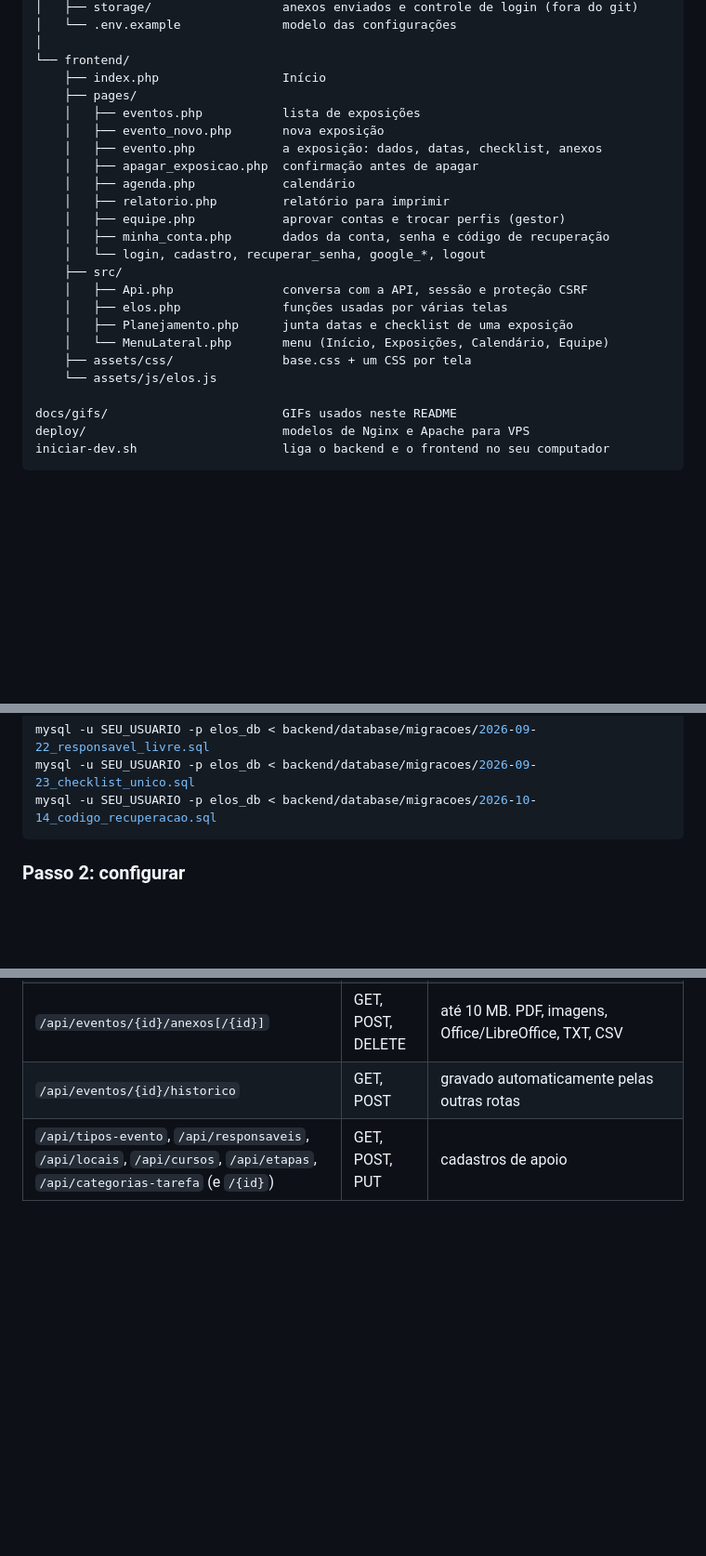
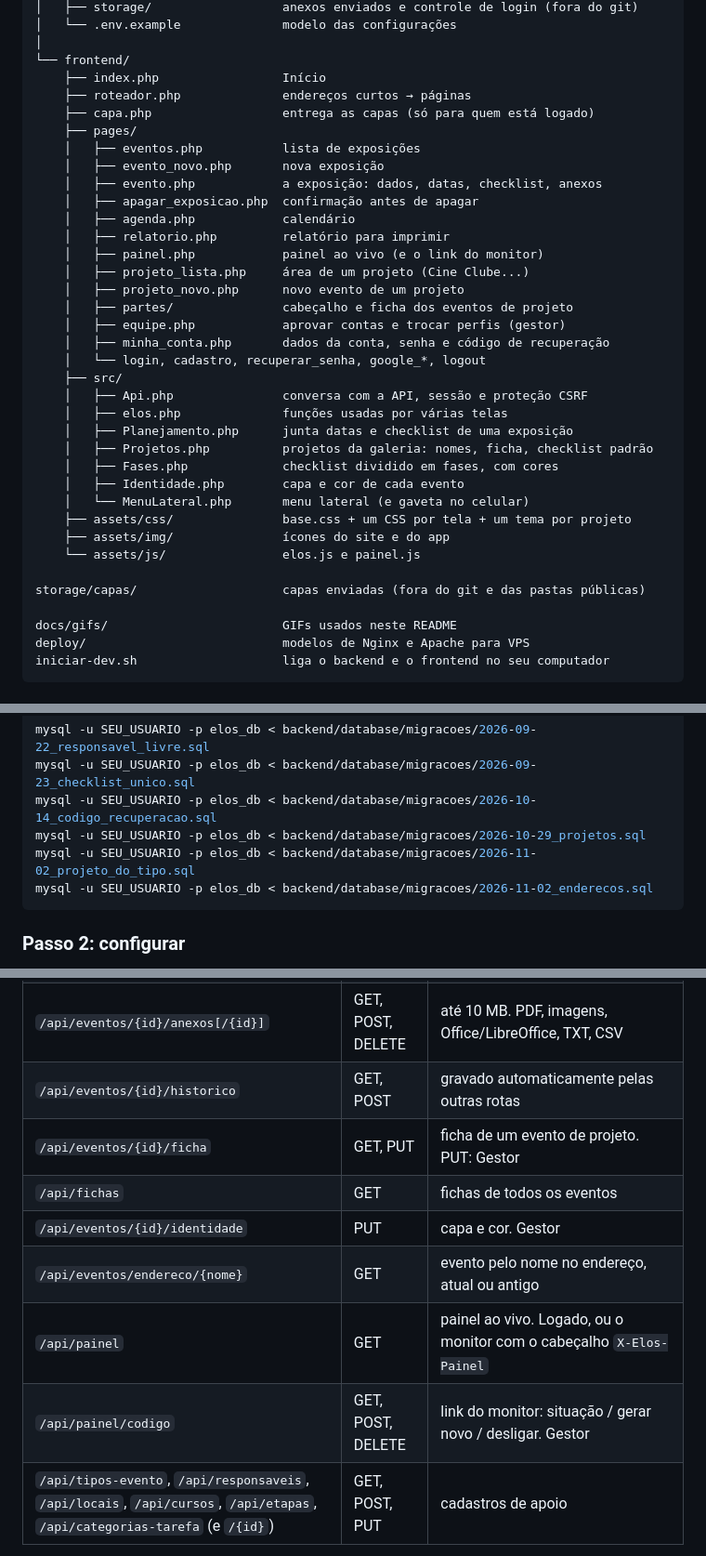
Before and after one commit to manoela-alves-silva/projeto-elos, a Markdown page: README.md, 3 parts joined by grey strips. Shown at 93% size. Drawn GitHub-style; blank space fills up the shorter version.

````diff
--- a/README.md
+++ b/README.md
@@ -282,6 +318,8 @@ projeto-elos/
 │
 └── frontend/
     ├── index.php                 Início
+    ├── roteador.php              endereços curtos → páginas
+    ├── capa.php                  entrega as capas (só para quem está logado)
     ├── pages/
     │   ├── eventos.php           lista de exposições
     │   ├── evento_novo.php       nova exposição
@@ -289,6 +327,10 @@ projeto-elos/
     │   ├── apagar_exposicao.php  confirmação antes de apagar
     │   ├── agenda.php            calendário
     │   ├── relatorio.php         relatório para imprimir
+    │   ├── painel.php            painel ao vivo (e o link do monitor)
+    │   ├── projeto_lista.php     área de um projeto (Cine Clube...)
+    │   ├── projeto_novo.php      novo evento de um projeto
+    │   ├── partes/               cabeçalho e ficha dos eventos de projeto
     │   ├── equipe.php            aprovar contas e trocar perfis (gestor)
     │   ├── minha_conta.php       dados da conta, senha e código de recuperação
     │   └── login, cadastro, recuperar_senha, google_*, logout
@@ -296,9 +338,15 @@ projeto-elos/
     │   ├── Api.php               conversa com a API, sessão e proteção CSRF
     │   ├── elos.php              funções usadas por várias telas
     │   ├── Planejamento.php      junta datas e checklist de uma exposição
-    │   └── MenuLateral.php       menu (Início, Exposições, Calendário, Equipe)
-    ├── assets/css/               base.css + um CSS por tela
-    └── assets/js/elos.js
+    │   ├── Projetos.php          projetos da galeria: nomes, ficha, checklist padrão
+    │   ├── Fases.php             checklist dividido em fases, com cores
+    │   ├── Identidade.php        capa e cor de cada evento
+    │   └── MenuLateral.php       menu lateral (e gaveta no celular)
+    ├── assets/css/               base.css + um CSS por tela + um tema por projeto
+    ├── assets/img/               ícones do site e do app
+    └── assets/js/                elos.js e painel.js
+
+storage/capas/                    capas enviadas (fora do git e das pastas públicas)
 
 docs/gifs/                        GIFs usados neste README
 deploy/                           modelos de Nginx e Apache para VPS
@@ -334,6 +382,9 @@ datas:
 mysql -u SEU_USUARIO -p elos_db < backend/database/migracoes/2026-09-22_responsavel_livre.sql
 mysql -u SEU_USUARIO -p elos_db < backend/database/migracoes/2026-09-23_checklist_unico.sql
 mysql -u SEU_USUARIO -p elos_db < backend/database/migracoes/2026-10-14_codigo_recuperacao.sql
+mysql -u SEU_USUARIO -p elos_db < backend/database/migracoes/2026-10-29_projetos.sql
+mysql -u SEU_USUARIO -p elos_db < backend/database/migracoes/2026-11-02_projeto_do_tipo.sql
+mysql -u SEU_USUARIO -p elos_db < backend/database/migracoes/2026-11-02_enderecos.sql
 ```
 
 ### Passo 2: configurar
@@ -435,6 +487,12 @@ perfil pode usar.
 | `/api/eventos/{id}/visitas[/{id}]` | GET, POST, PUT, DELETE | antigas, sem uso nas telas |
 | `/api/eventos/{id}/anexos[/{id}]` | GET, POST, DELETE | até 10 MB. PDF, imagens, Office/LibreOffice, TXT, CSV |
 | `/api/eventos/{id}/historico` | GET, POST | gravado automaticamente pelas outras rotas |
+| `/api/eventos/{id}/ficha` | GET, PUT | ficha de um evento de projeto. PUT: Gestor |
+| `/api/fichas` | GET | fichas de todos os eventos |
+| `/api/eventos/{id}/identidade` | PUT | capa e cor. Gestor |
+| `/api/eventos/endereco/{nome}` | GET | evento pelo nome no endereço, atual ou antigo |
+| `/api/painel` | GET | painel ao vivo. Logado, ou o monitor com o cabeçalho `X-Elos-Painel` |
+| `/api/painel/codigo` | GET, POST, DELETE | link do monitor: situação / gerar novo / desligar. Gestor |
 | `/api/tipos-evento`, `/api/responsaveis`, `/api/locais`, `/api/cursos`, `/api/etapas`, `/api/categorias-tarefa` (e `/{id}`) | GET, POST, PUT | cadastros de apoio |
 
 Os detalhes de cada rota (campos aceitos e respostas) estão nos arquivos
````
Also changed, not shown: other parts of README.md (+47 -5 lines).
